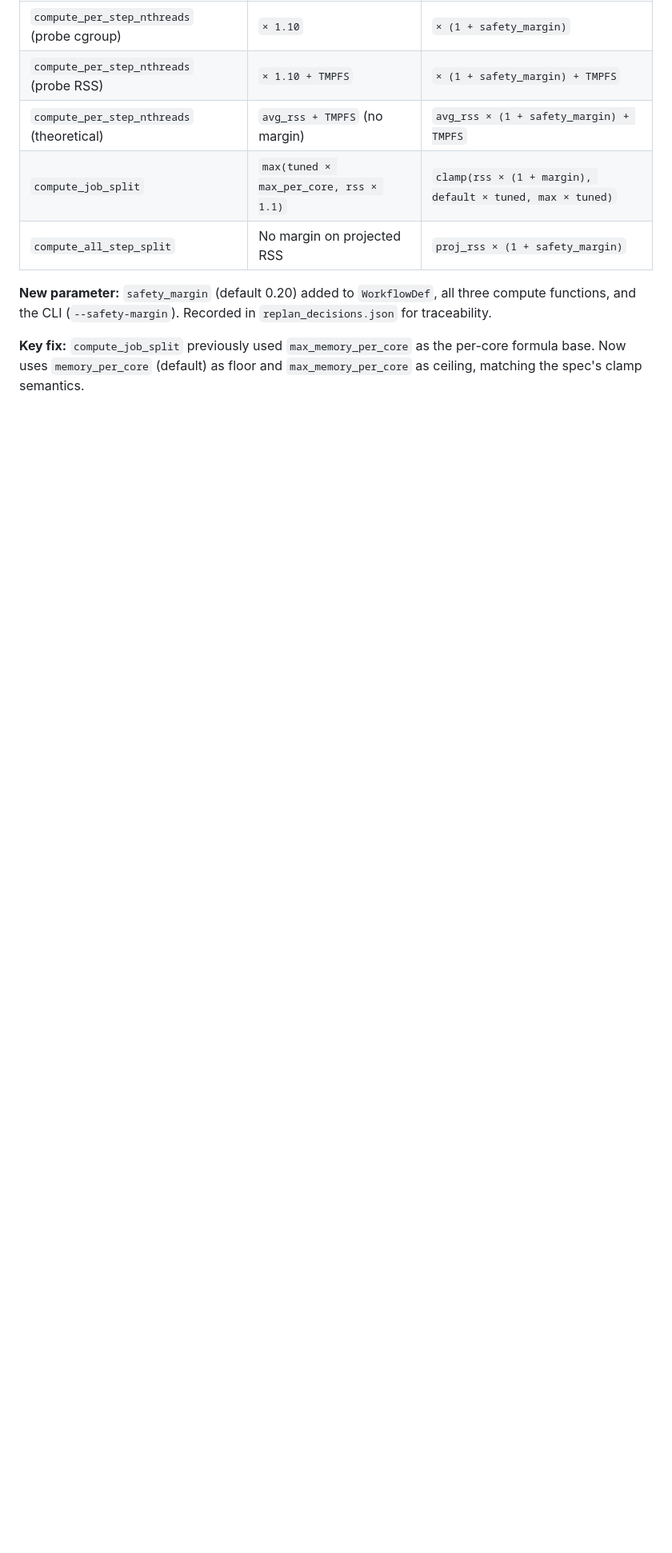
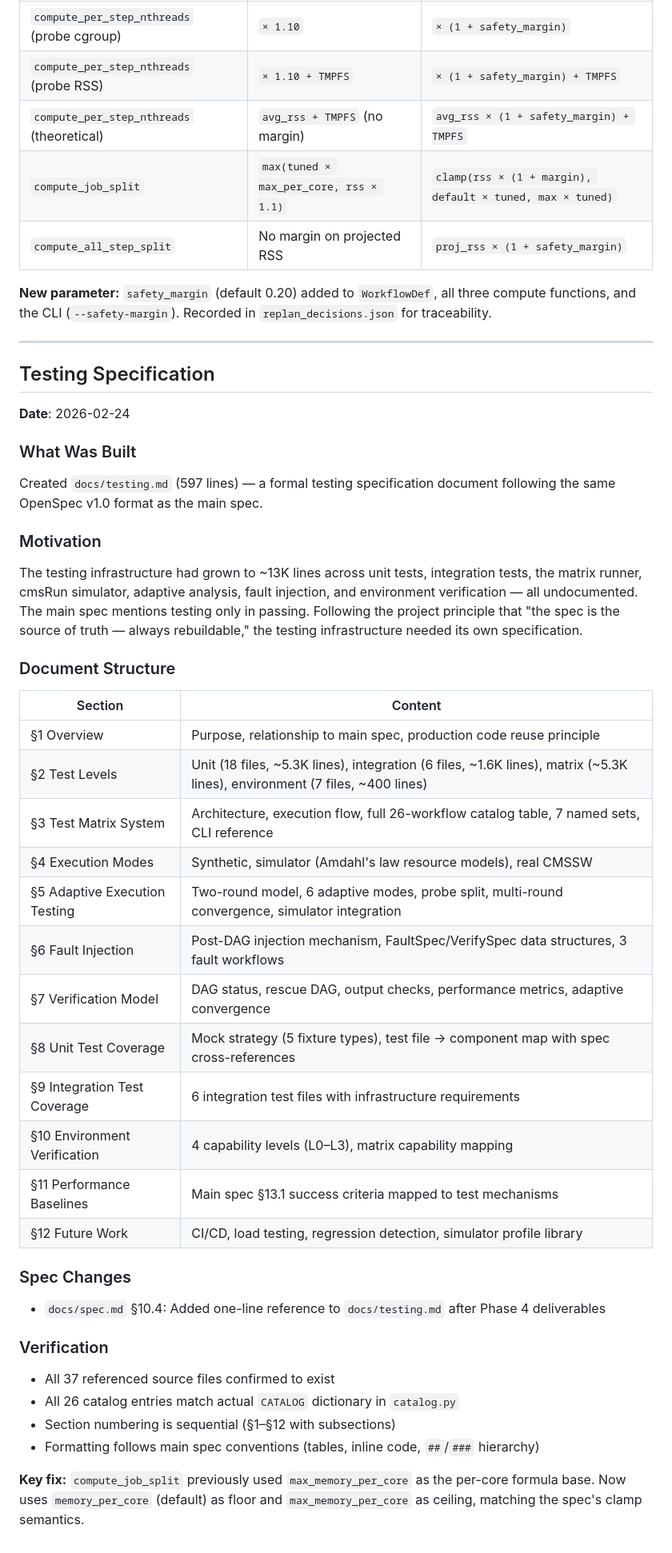
Before and after one commit to drkovalskyi/wms2, a Markdown page: IMPLEMENTATION_LOG.md, the part around the change. Shown at 80% size. GitHub-like rendering; blank space fills up the shorter version.

Commit message:
Update implementation log with testing specification

```diff
--- a/IMPLEMENTATION_LOG.md
+++ b/IMPLEMENTATION_LOG.md
@@ -2637,4 +2637,46 @@ Updated the three adaptive algorithms in `tests/matrix/adaptive.py` to match the
 
 **New parameter:** `safety_margin` (default 0.20) added to `WorkflowDef`, all three compute functions, and the CLI (`--safety-margin`). Recorded in `replan_decisions.json` for traceability.
 
+---
+
+## Testing Specification
+
+**Date**: 2026-02-24
+
+### What Was Built
+
+Created `docs/testing.md` (597 lines) — a formal testing specification document following the same OpenSpec v1.0 format as the main spec.
+
+### Motivation
+
+The testing infrastructure had grown to ~13K lines across unit tests, integration tests, the matrix runner, cmsRun simulator, adaptive analysis, fault injection, and environment verification — all undocumented. The main spec mentions testing only in passing. Following the project principle that "the spec is the source of truth — always rebuildable," the testing infrastructure needed its own specification.
+
+### Document Structure
+
+| Section | Content |
+|---|---|
+| §1 Overview | Purpose, relationship to main spec, production code reuse principle |
+| §2 Test Levels | Unit (18 files, ~5.3K lines), integration (6 files, ~1.6K lines), matrix (~5.3K lines), environment (7 files, ~400 lines) |
+| §3 Test Matrix System | Architecture, execution flow, full 26-workflow catalog table, 7 named sets, CLI reference |
+| §4 Execution Modes | Synthetic, simulator (Amdahl's law resource models), real CMSSW |
+| §5 Adaptive Execution Testing | Two-round model, 6 adaptive modes, probe split, multi-round convergence, simulator integration |
+| §6 Fault Injection | Post-DAG injection mechanism, FaultSpec/VerifySpec data structures, 3 fault workflows |
+| §7 Verification Model | DAG status, rescue DAG, output checks, performance metrics, adaptive convergence |
+| §8 Unit Test Coverage | Mock strategy (5 fixture types), test file → component map with spec cross-references |
+| §9 Integration Test Coverage | 6 integration test files with infrastructure requirements |
+| §10 Environment Verification | 4 capability levels (L0–L3), matrix capability mapping |
+| §11 Performance Baselines | Main spec §13.1 success criteria mapped to test mechanisms |
+| §12 Future Work | CI/CD, load testing, regression detection, simulator profile library |
+
+### Spec Changes
+
+- `docs/spec.md` §10.4: Added one-line reference to `docs/testing.md` after Phase 4 deliverables
+
+### Verification
+
+- All 37 referenced source files confirmed to exist
+- All 26 catalog entries match actual `CATALOG` dictionary in `catalog.py`
+- Section numbering is sequential (§1–§12 with subsections)
+- Formatting follows main spec conventions (tables, inline code, `##`/`###` hierarchy)
+
 **Key fix:** `compute_job_split` previously used `max_memory_per_core` as the per-core formula base. Now uses `memory_per_core` (default) as floor and `max_memory_per_core` as ceiling, matching the spec's clamp semantics.
```
